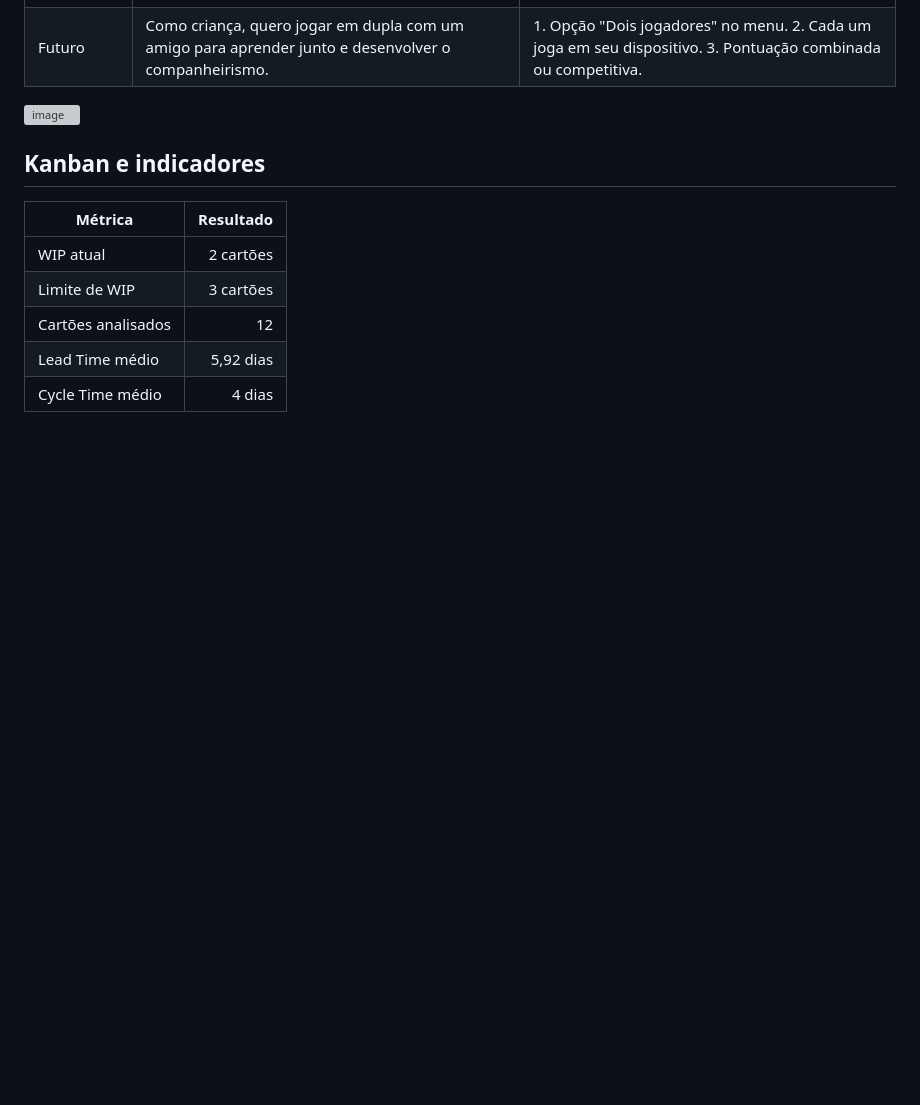
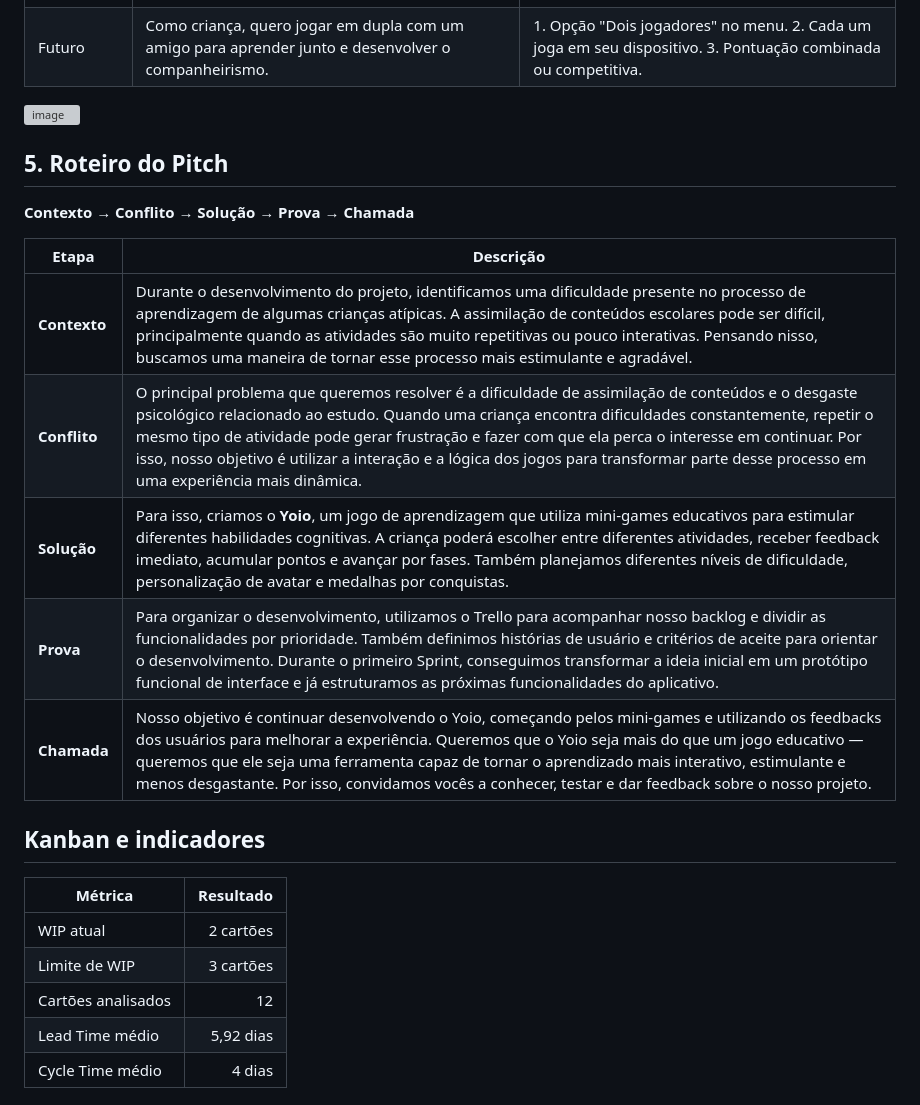
Before and after one commit to heloharue/Yoio, a Markdown page: README.md, the part around the change. GitHub-like rendering; blank space fills up the shorter version; grey boxes are pictures that could not be loaded.

Commit message:
Add pitch roadmap section to README
Added a pitch roadmap section outlining the context, conflict, solution, proof, and call to action for the Yoio educational game project.

```diff
--- a/README.md
+++ b/README.md
@@ -54,6 +54,18 @@ https://www.figma.com/design/QMKLsjGdrOgbToYKZy0H0i/login?node-id=0-1&p=f&t=a0mi
 
 <img width="1536" height="822" alt="image" src="https://github.com/user-attachments/assets/2950eddd-71a6-4a33-a70a-758cbb872951" />
 
+## 5. Roteiro do Pitch
+
+**Contexto → Conflito → Solução → Prova → Chamada**
+
+| Etapa | Descrição |
+|---|---|
+| **Contexto** | Durante o desenvolvimento do projeto, identificamos uma dificuldade presente no processo de aprendizagem de algumas crianças atípicas. A assimilação de conteúdos escolares pode ser difícil, principalmente quando as atividades são muito repetitivas ou pouco interativas. Pensando nisso, buscamos uma maneira de tornar esse processo mais estimulante e agradável. |
+| **Conflito** | O principal problema que queremos resolver é a dificuldade de assimilação de conteúdos e o desgaste psicológico relacionado ao estudo. Quando uma criança encontra dificuldades constantemente, repetir o mesmo tipo de atividade pode gerar frustração e fazer com que ela perca o interesse em continuar. Por isso, nosso objetivo é utilizar a interação e a lógica dos jogos para transformar parte desse processo em uma experiência mais dinâmica. |
+| **Solução** | Para isso, criamos o **Yoio**, um jogo de aprendizagem que utiliza mini-games educativos para estimular diferentes habilidades cognitivas. A criança poderá escolher entre diferentes atividades, receber feedback imediato, acumular pontos e avançar por fases. Também planejamos diferentes níveis de dificuldade, personalização de avatar e medalhas por conquistas. |
+| **Prova** | Para organizar o desenvolvimento, utilizamos o Trello para acompanhar nosso backlog e dividir as funcionalidades por prioridade. Também definimos histórias de usuário e critérios de aceite para orientar o desenvolvimento. Durante o primeiro Sprint, conseguimos transformar a ideia inicial em um protótipo funcional de interface e já estruturamos as próximas funcionalidades do aplicativo. |
+| **Chamada** | Nosso objetivo é continuar desenvolvendo o Yoio, começando pelos mini-games e utilizando os feedbacks dos usuários para melhorar a experiência. Queremos que o Yoio seja mais do que um jogo educativo — queremos que ele seja uma ferramenta capaz de tornar o aprendizado mais interativo, estimulante e menos desgastante. Por isso, convidamos vocês a conhecer, testar e dar feedback sobre o nosso projeto. |
+
 ## Kanban e indicadores
 
 | Métrica | Resultado |
```
